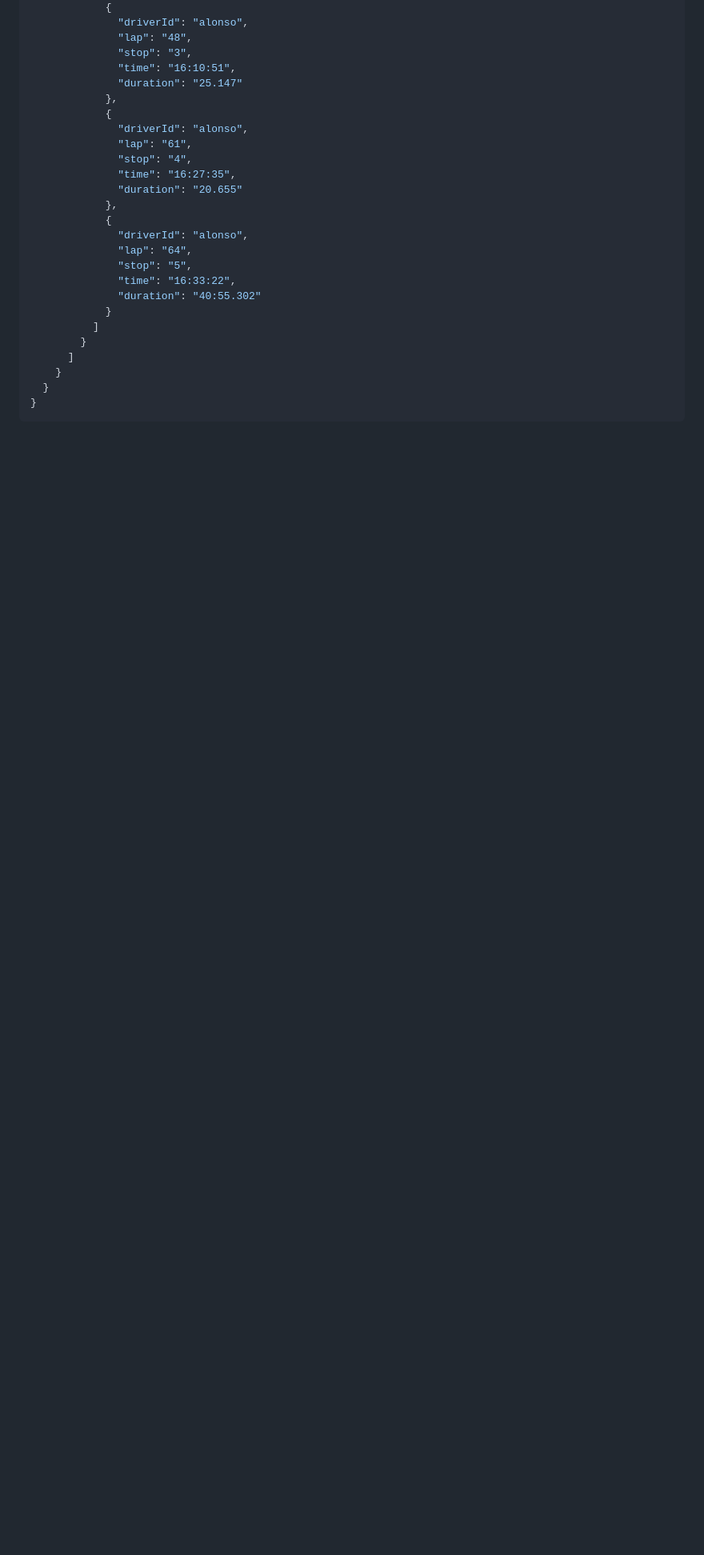
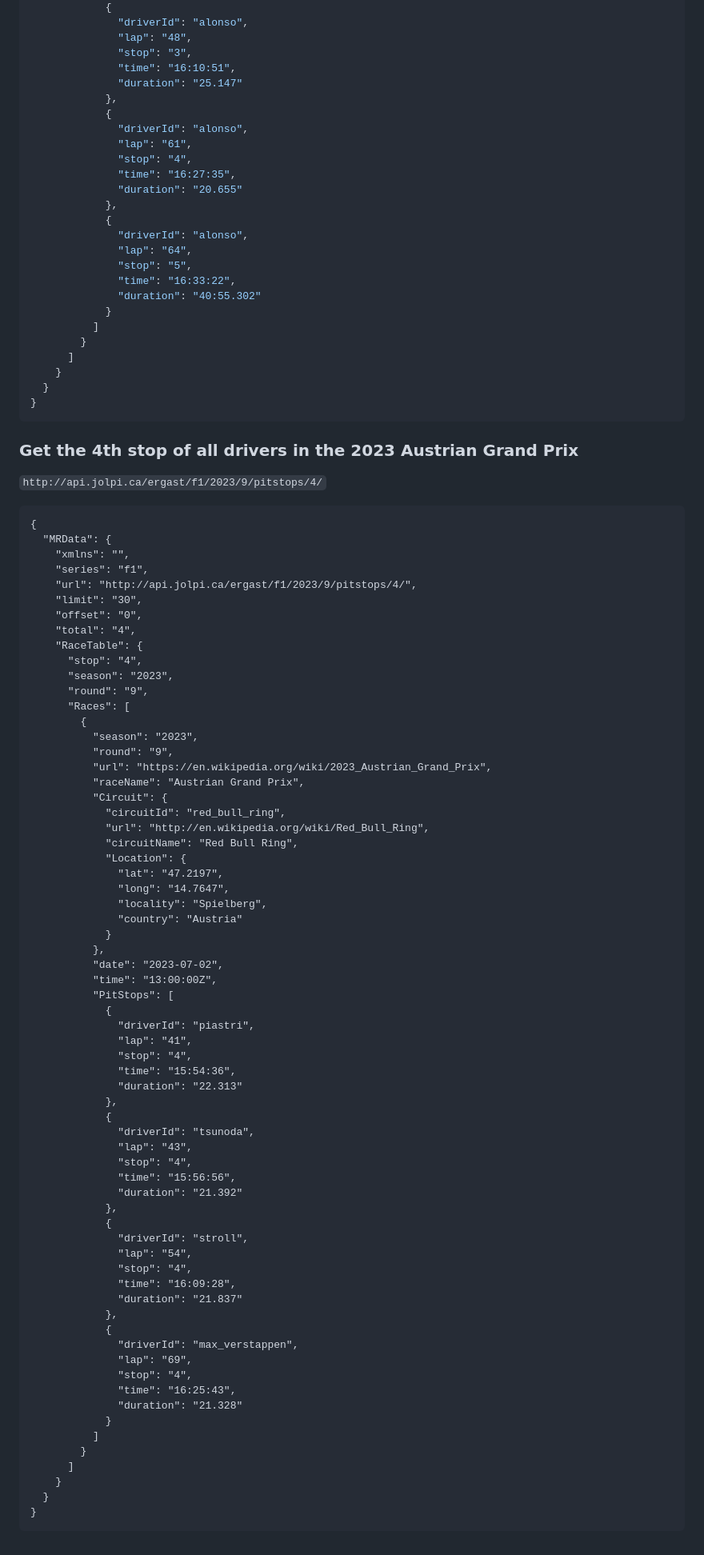
Before and after one commit to jolpica/jolpica-f1, a Markdown page: docs/endpoints/pitstops.md, the part around the change printed below. Shown: that part at 80% size. GitHub-like rendering; blank space fills up the shorter version.

Commit message:
Add some more info for the pitstops

````diff
--- a/docs/endpoints/pitstops.md
+++ b/docs/endpoints/pitstops.md
@@ -240,3 +250,76 @@ Filters for only pitstops that took place in a given lap of a race.
   }
 }
 ```
+
+### Get the 4th stop of all drivers in the 2023 Austrian Grand Prix
+
+`http://api.jolpi.ca/ergast/f1/2023/9/pitstops/4/`
+
+```
+{
+  "MRData": {
+    "xmlns": "",
+    "series": "f1",
+    "url": "http://api.jolpi.ca/ergast/f1/2023/9/pitstops/4/",
+    "limit": "30",
+    "offset": "0",
+    "total": "4",
+    "RaceTable": {
+      "stop": "4",
+      "season": "2023",
+      "round": "9",
+      "Races": [
+        {
+          "season": "2023",
+          "round": "9",
+          "url": "https://en.wikipedia.org/wiki/2023_Austrian_Grand_Prix",
+          "raceName": "Austrian Grand Prix",
+          "Circuit": {
+            "circuitId": "red_bull_ring",
+            "url": "http://en.wikipedia.org/wiki/Red_Bull_Ring",
+            "circuitName": "Red Bull Ring",
+            "Location": {
+              "lat": "47.2197",
+              "long": "14.7647",
+              "locality": "Spielberg",
+              "country": "Austria"
+            }
+          },
+          "date": "2023-07-02",
+          "time": "13:00:00Z",
+          "PitStops": [
+            {
+              "driverId": "piastri",
+              "lap": "41",
+              "stop": "4",
+              "time": "15:54:36",
+              "duration": "22.313"
+            },
+            {
+              "driverId": "tsunoda",
+              "lap": "43",
+              "stop": "4",
+              "time": "15:56:56",
+              "duration": "21.392"
+            },
+            {
+              "driverId": "stroll",
+              "lap": "54",
+              "stop": "4",
+              "time": "16:09:28",
+              "duration": "21.837"
+            },
+            {
+              "driverId": "max_verstappen",
+              "lap": "69",
+              "stop": "4",
+              "time": "16:25:43",
+              "duration": "21.328"
+            }
+          ]
+        }
+      ]
+    }
+  }
+}
+```
````
Also changed, not shown: other parts of docs/endpoints/pitstops.md (+11 -1 lines).
